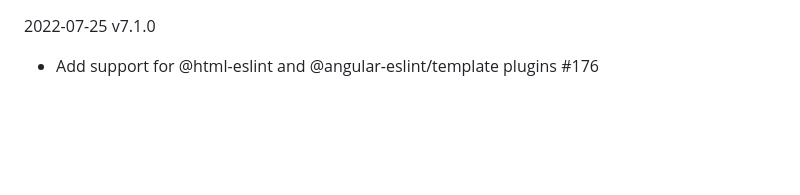
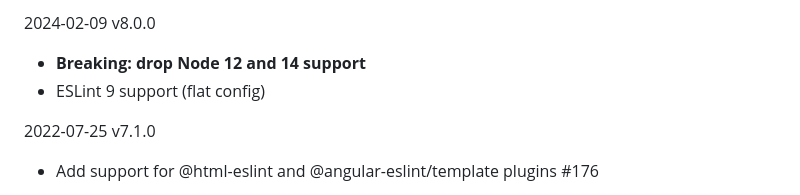
Before and after one commit to BenoitZugmeyer/eslint-plugin-html, a Markdown page: CHANGELOG.md, the part around the change. GitHub-like rendering; blank space fills up the shorter version.

```diff
--- a/CHANGELOG.md
+++ b/CHANGELOG.md
@@ -1,3 +1,8 @@
+2024-02-09 v8.0.0
+
+- **Breaking: drop Node 12 and 14 support**
+- ESLint 9 support (flat config)
+
 2022-07-25 v7.1.0
 
 - Add support for @html-eslint and @angular-eslint/template plugins #176
```
